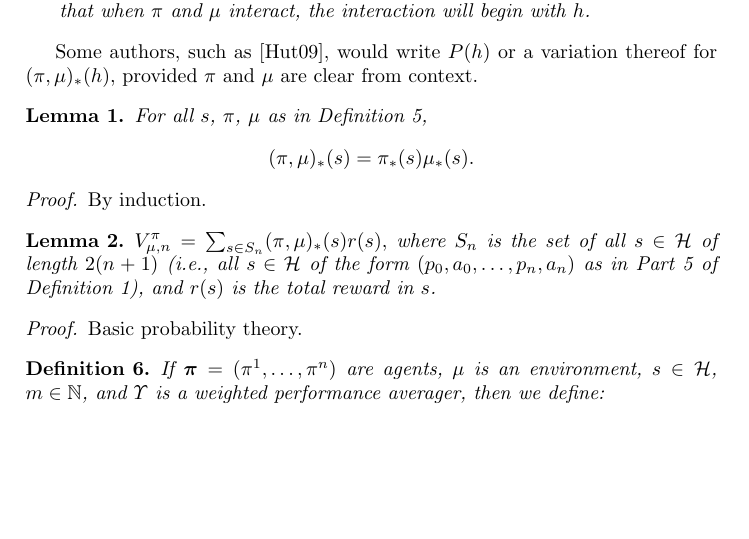
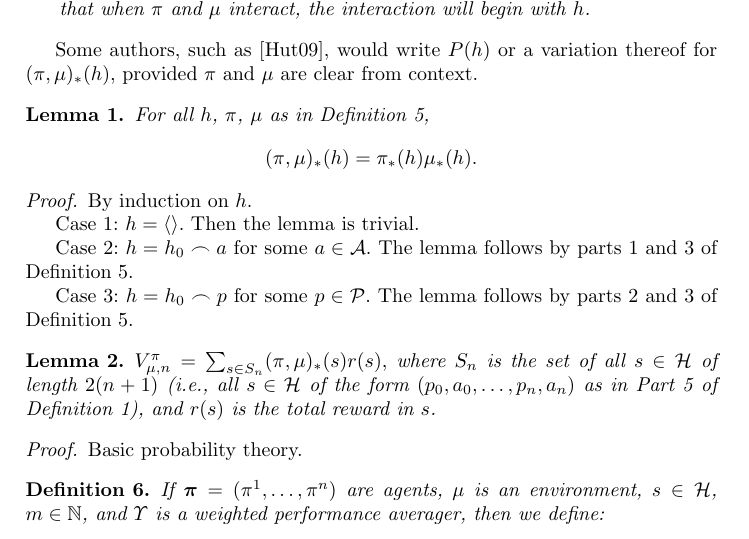
Before and after one commit to semitrivial/AgentMixtures, a LaTeX paper (main.tex): part of page 4 of 16, cut so that both start at the same text, the shorter picture padded with empty space. Compiled offline with pdfLaTeX.

Commit message:
Make it clear that a certain lemma is indeed a lemma, not a definition

```diff
--- a/main.tex
+++ b/main.tex
@@ -293,14 +293,22 @@ for $(\pi,\mu)_*(h)$, provided $\pi$ and $\mu$ are clear from context.
 
 \begin{lemma}
 \label{factorizationlemma}
-    For all $s$, $\pi$, $\mu$ as in Definition \ref{pullbackdef},
+    For all $h$, $\pi$, $\mu$ as in Definition \ref{pullbackdef},
     \[
-        (\pi,\mu)_*(s) = \pi_*(s)\mu_*(s).
+        (\pi,\mu)_*(h) = \pi_*(h)\mu_*(h).
     \]
 \end{lemma}
 
 \begin{proof}
-    By induction.
+    By induction on $h$.
+
+    Case 1: $h=\langle\rangle$. Then the lemma is trivial.
+
+    Case 2: $h=h_0\frown a$ for some $a\in\mathcal A$.
+        The lemma follows by parts 1 and 3 of Definition \ref{pullbackdef}.
+
+    Case 3: $h=h_0\frown p$ for some $p\in\mathcal P$.
+        The lemma follows by parts 2 and 3 of Definition \ref{pullbackdef}.
 \end{proof}
 
 \begin{lemma}
```
